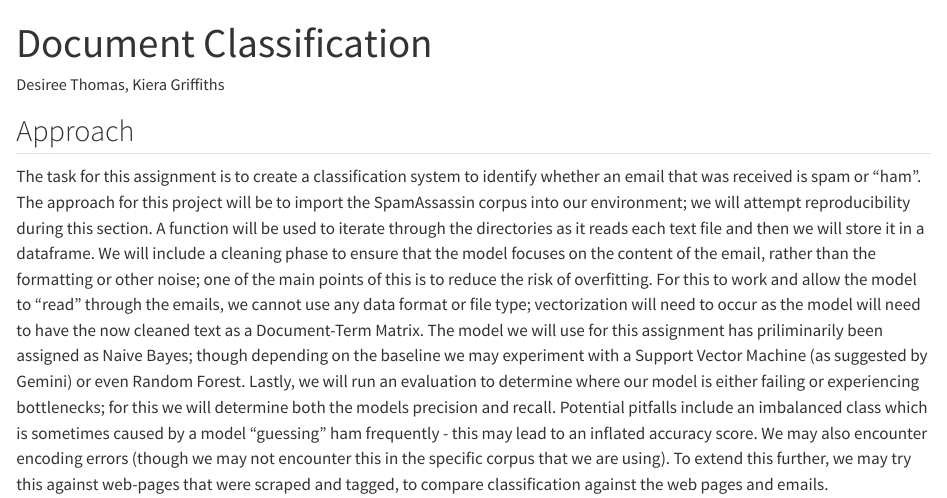
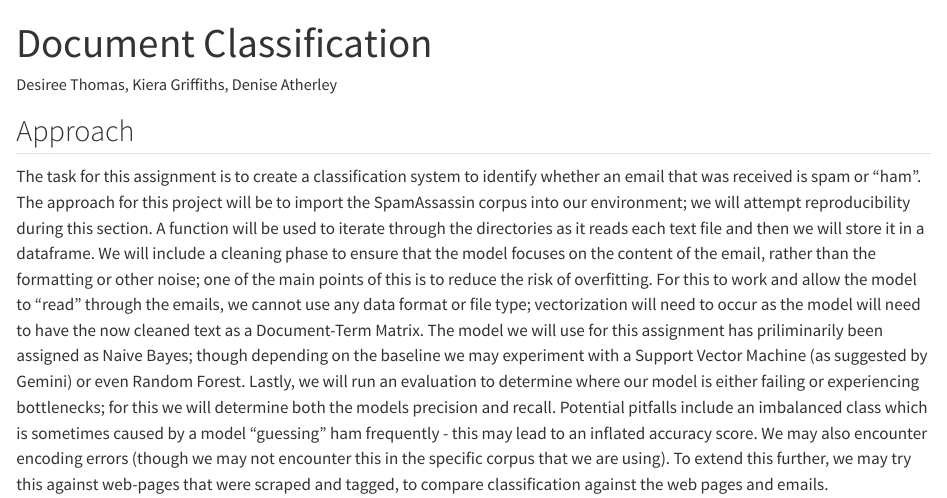
Before and after one commit to desithomas/Document-Classification, a Quarto document (document-classification.qmd): the page in a window 1100 px wide, from its top. Rendered offline with R 4.5, knitr and Pandoc in place of Quarto, with nearby package versions.

Commit message:
Added teammates names.

```diff
--- a/document-classification.qmd
+++ b/document-classification.qmd
@@ -1,6 +1,6 @@
 ---
 title: "Document Classification"
-author: "Desiree Thomas, Kiera Griffiths"
+author: "Desiree Thomas, Kiera Griffiths, Denise Atherley"
 format: html
 editor: visual
 ---
```
